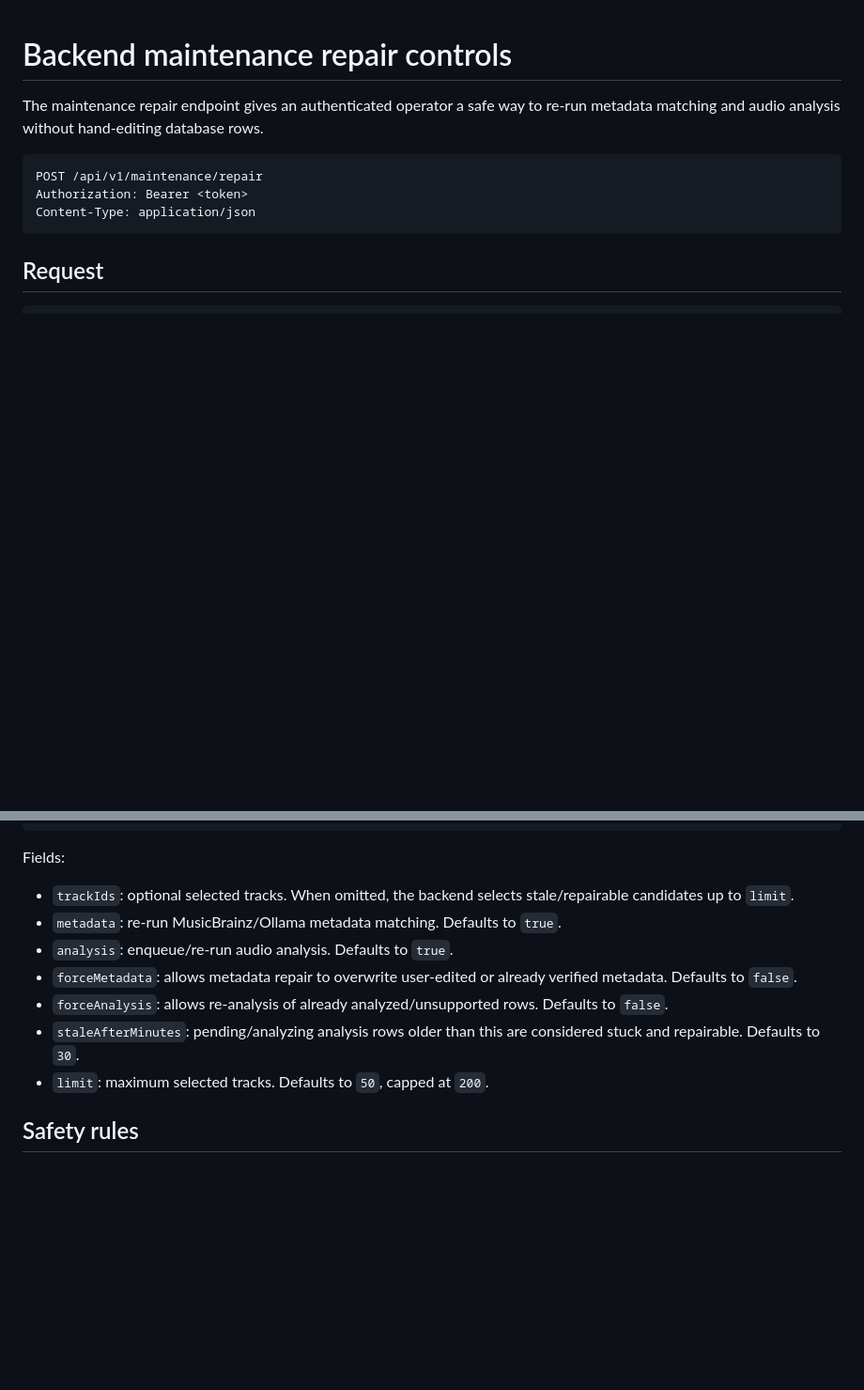
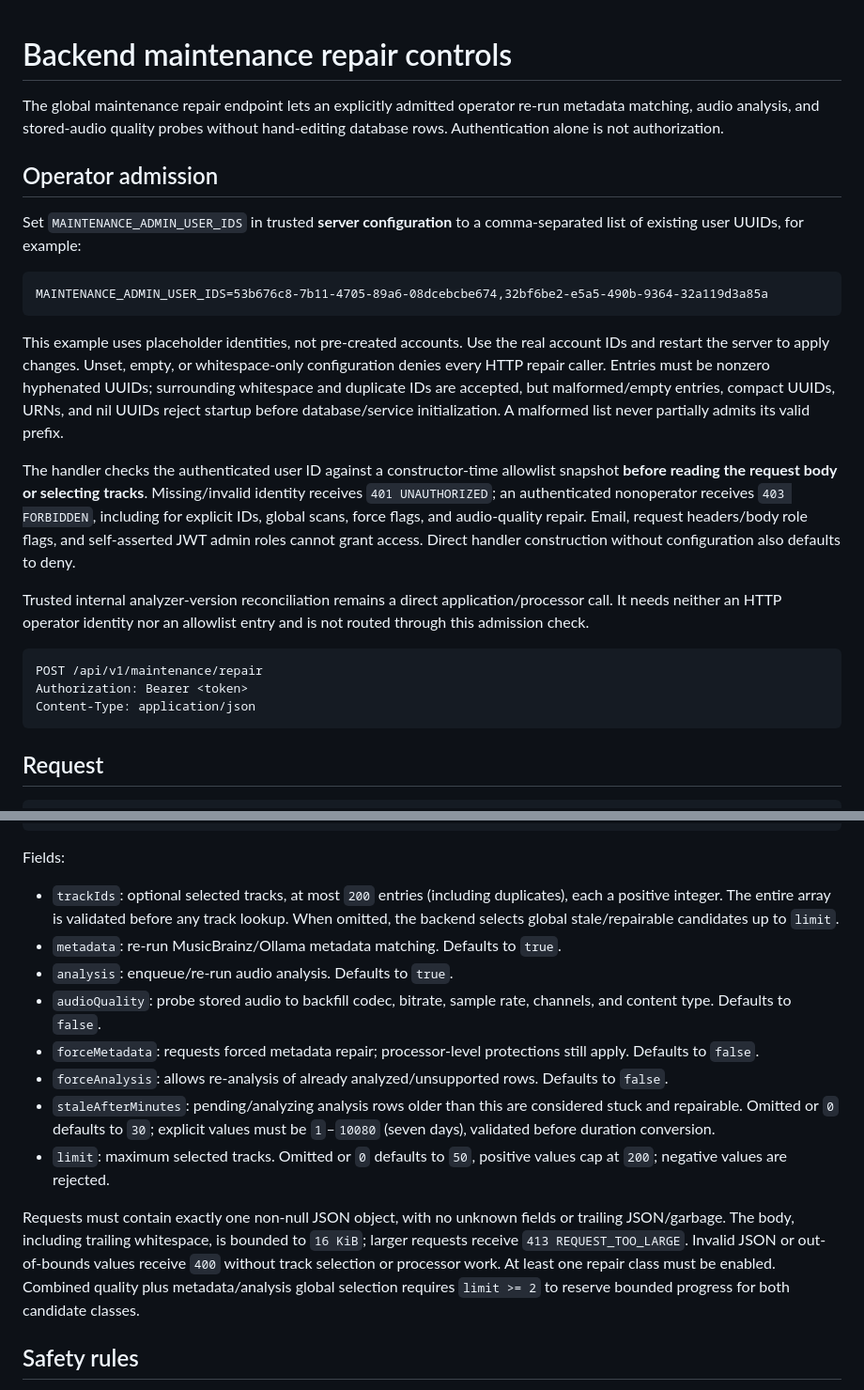
Before and after one commit to donovan-yohan/open-music-player, a Markdown page: docs/MAINTENANCE_REPAIR.md, 2 parts joined by grey strips. Shown at 94% size. Rendered like a GitHub page; blank space fills up the shorter version.

Commit message:
docs: clarify maintenance authorization and repair boundaries (#490)

````diff
--- a/docs/MAINTENANCE_REPAIR.md
+++ b/docs/MAINTENANCE_REPAIR.md
@@ -1,6 +1,20 @@
 # Backend maintenance repair controls
 
-The maintenance repair endpoint gives an authenticated operator a safe way to re-run metadata matching and audio analysis without hand-editing database rows.
+The global maintenance repair endpoint lets an explicitly admitted operator re-run metadata matching, audio analysis, and stored-audio quality probes without hand-editing database rows. Authentication alone is not authorization.
+
+## Operator admission
+
+Set `MAINTENANCE_ADMIN_USER_IDS` in trusted **server configuration** to a comma-separated list of existing user UUIDs, for example:
+
+```text
+MAINTENANCE_ADMIN_USER_IDS=53b676c8-7b11-4705-89a6-08dcebcbe674,32bf6be2-e5a5-490b-9364-32a119d3a85a
+```
+
+This example uses placeholder identities, not pre-created accounts. Use the real account IDs and restart the server to apply changes. Unset, empty, or whitespace-only configuration denies every HTTP repair caller. Entries must be nonzero hyphenated UUIDs; surrounding whitespace and duplicate IDs are accepted, but malformed/empty entries, compact UUIDs, URNs, and nil UUIDs reject startup before database/service initialization. A malformed list never partially admits its valid prefix.
+
+The handler checks the authenticated user ID against a constructor-time allowlist snapshot **before reading the request body or selecting tracks**. Missing/invalid identity receives `401 UNAUTHORIZED`; an authenticated nonoperator receives `403 FORBIDDEN`, including for explicit IDs, global scans, force flags, and audio-quality repair. Email, request headers/body role flags, and self-asserted JWT admin roles cannot grant access. Direct handler construction without configuration also defaults to deny.
+
+Trusted internal analyzer-version reconciliation remains a direct application/processor call. It needs neither an HTTP operator identity nor an allowlist entry and is not routed through this admission check.
 
 ```http
 POST /api/v1/maintenance/repair
@@ -24,13 +38,16 @@ Content-Type: application/json
 
 Fields:
 
-- `trackIds`: optional selected tracks. When omitted, the backend selects stale/repairable candidates up to `limit`.
+- `trackIds`: optional selected tracks, at most `200` entries (including duplicates), each a positive integer. The entire array is validated before any track lookup. When omitted, the backend selects global stale/repairable candidates up to `limit`.
 - `metadata`: re-run MusicBrainz/Ollama metadata matching. Defaults to `true`.
 - `analysis`: enqueue/re-run audio analysis. Defaults to `true`.
-- `forceMetadata`: allows metadata repair to overwrite user-edited or already verified metadata. Defaults to `false`.
+- `audioQuality`: probe stored audio to backfill codec, bitrate, sample rate, channels, and content type. Defaults to `false`.
+- `forceMetadata`: requests forced metadata repair; processor-level protections still apply. Defaults to `false`.
 - `forceAnalysis`: allows re-analysis of already analyzed/unsupported rows. Defaults to `false`.
-- `staleAfterMinutes`: pending/analyzing analysis rows older than this are considered stuck and repairable. Defaults to `30`.
-- `limit`: maximum selected tracks. Defaults to `50`, capped at `200`.
+- `staleAfterMinutes`: pending/analyzing analysis rows older than this are considered stuck and repairable. Omitted or `0` defaults to `30`; explicit values must be `1`–`10080` (seven days), validated before duration conversion.
+- `limit`: maximum selected tracks. Omitted or `0` defaults to `50`, positive values cap at `200`; negative values are rejected.
+
+Requests must contain exactly one non-null JSON object, with no unknown fields or trailing JSON/garbage. The body, including trailing whitespace, is bounded to `16 KiB`; larger requests receive `413 REQUEST_TOO_LARGE`. Invalid JSON or out-of-bounds values receive `400` without track selection or processor work. At least one repair class must be enabled. Combined quality plus metadata/analysis global selection requires `limit >= 2` to reserve bounded progress for both candidate classes.
 
 ## Safety rules
 
````
